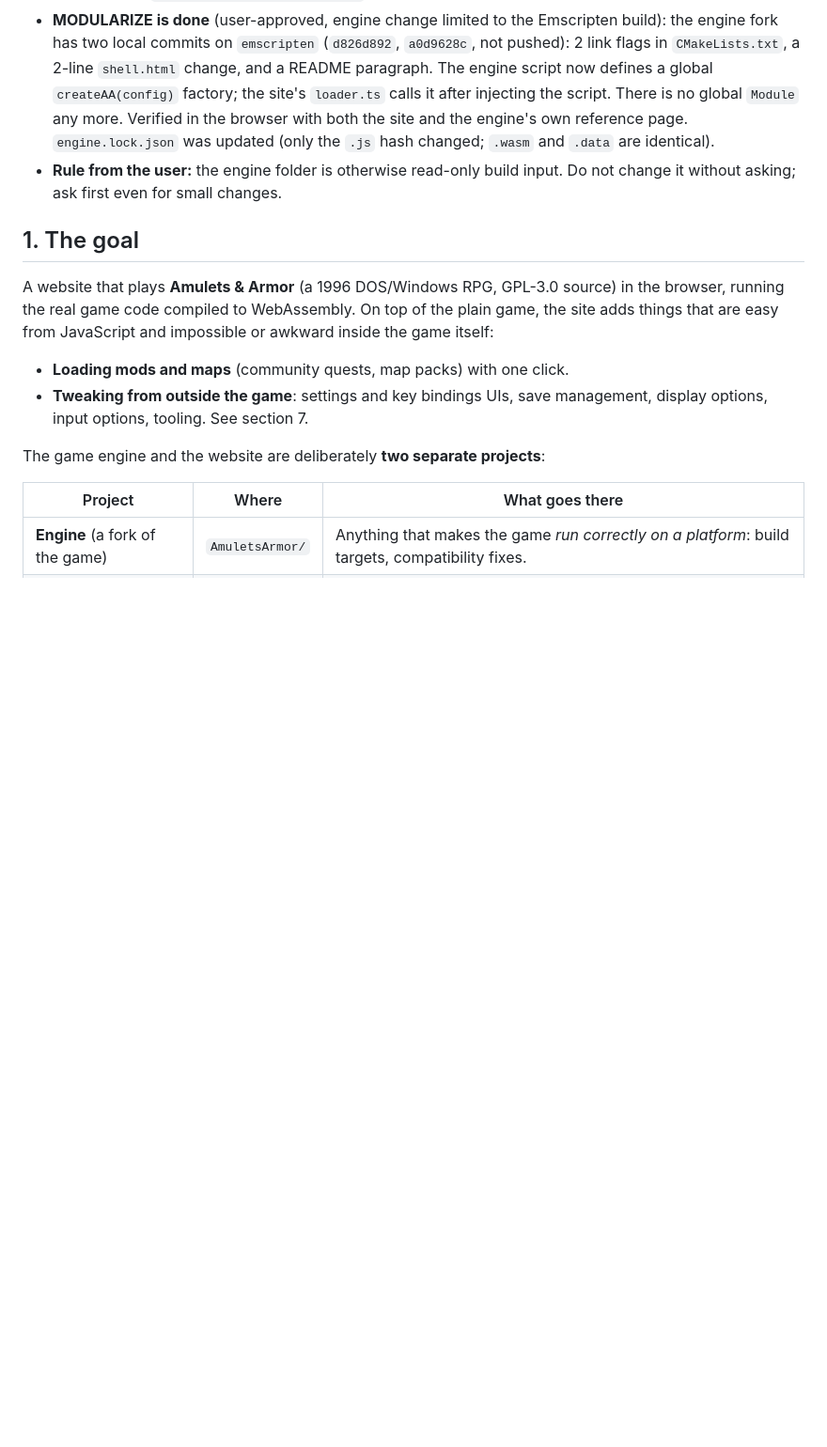
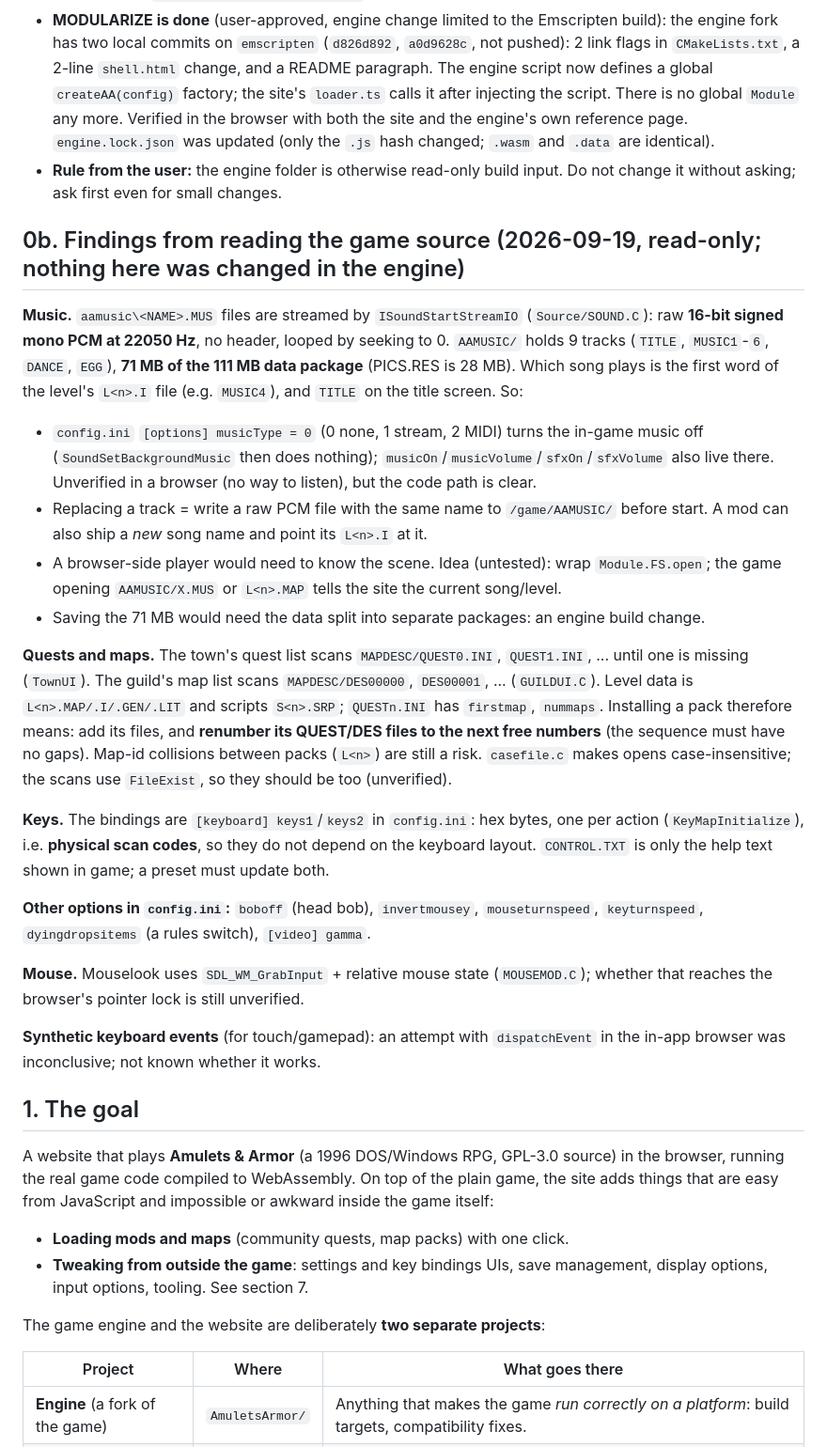
Before and after one commit to lebbe/AmuletsArmorWebPortal, a Markdown page: HANDOFF.md, the part around the change. Shown at 94% size. Rendered like a GitHub page; blank space fills up the shorter version.

Commit message:
Handoff: record findings from the game source (music, quests, keys)
Co-Authored-By: Claude Sonnet 5 <noreply@anthropic.com>

```diff
--- a/HANDOFF.md
+++ b/HANDOFF.md
@@ -49,6 +49,43 @@ committed yet and the repo has no name or remote.
   updated (only the `.js` hash changed; `.wasm` and `.data` are identical).
 - **Rule from the user:** the engine folder is otherwise read-only build input. Do not
   change it without asking; ask first even for small changes.
+
+## 0b. Findings from reading the game source (2026-09-19, read-only; nothing here was changed in the engine)
+
+**Music.** `aamusic\<NAME>.MUS` files are streamed by `ISoundStartStreamIO` (`Source/SOUND.C`):
+raw **16-bit signed mono PCM at 22050 Hz**, no header, looped by seeking to 0. `AAMUSIC/` holds 9
+tracks (`TITLE`, `MUSIC1`-`6`, `DANCE`, `EGG`), **71 MB of the 111 MB data package** (PICS.RES is
+28 MB). Which song plays is the first word of the level's `L<n>.I` file (e.g. `MUSIC4`), and
+`TITLE` on the title screen. So:
+- `config.ini` `[options] musicType = 0` (0 none, 1 stream, 2 MIDI) turns the in-game music off
+  (`SoundSetBackgroundMusic` then does nothing); `musicOn`/`musicVolume`/`sfxOn`/`sfxVolume`
+  also live there. Unverified in a browser (no way to listen), but the code path is clear.
+- Replacing a track = write a raw PCM file with the same name to `/game/AAMUSIC/` before start.
+  A mod can also ship a *new* song name and point its `L<n>.I` at it.
+- A browser-side player would need to know the scene. Idea (untested): wrap `Module.FS.open`; the
+  game opening `AAMUSIC/X.MUS` or `L<n>.MAP` tells the site the current song/level.
+- Saving the 71 MB would need the data split into separate packages: an engine build change.
+
+**Quests and maps.** The town's quest list scans `MAPDESC/QUEST0.INI`, `QUEST1.INI`, ... until one is
+missing (`TownUI`). The guild's map list scans `MAPDESC/DES00000`, `DES00001`, ... (`GUILDUI.C`).
+Level data is `L<n>.MAP/.I/.GEN/.LIT` and scripts `S<n>.SRP`; `QUESTn.INI` has `firstmap`,
+`nummaps`. Installing a pack therefore means: add its files, and **renumber its QUEST/DES files
+to the next free numbers** (the sequence must have no gaps). Map-id collisions between packs
+(`L<n>`) are still a risk. `casefile.c` makes opens case-insensitive; the scans use `FileExist`,
+so they should be too (unverified).
+
+**Keys.** The bindings are `[keyboard] keys1`/`keys2` in `config.ini`: hex bytes, one per action
+(`KeyMapInitialize`), i.e. **physical scan codes**, so they do not depend on the keyboard layout.
+`CONTROL.TXT` is only the help text shown in game; a preset must update both.
+
+**Other options in `config.ini`:** `boboff` (head bob), `invertmousey`, `mouseturnspeed`,
+`keyturnspeed`, `dyingdropsitems` (a rules switch), `[video] gamma`.
+
+**Mouse.** Mouselook uses `SDL_WM_GrabInput` + relative mouse state (`MOUSEMOD.C`); whether that
+reaches the browser's pointer lock is still unverified.
+
+**Synthetic keyboard events** (for touch/gamepad): an attempt with `dispatchEvent` in the in-app
+browser was inconclusive; not known whether it works.
 
 ## 1. The goal
 
```
